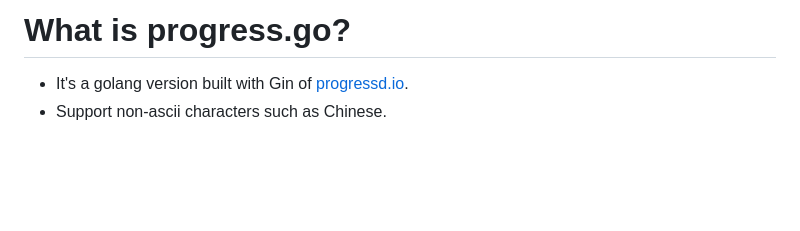
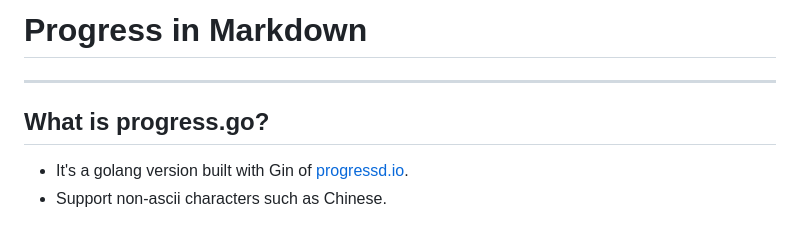
Before and after one commit to luoch/progress.go, a Markdown page: README.md, the part around the change. Rendered like a GitHub page; blank space fills up the shorter version.

```diff
--- a/README.md
+++ b/README.md
@@ -1,4 +1,6 @@
-# What is progress.go?
+# Progress in Markdown
+---
+## What is progress.go?
 
 - It's a golang version built with Gin of [progressd.io](https://github.com/fehmicansaglam/progressd.io).
 - Support non-ascii characters such as Chinese.
```
